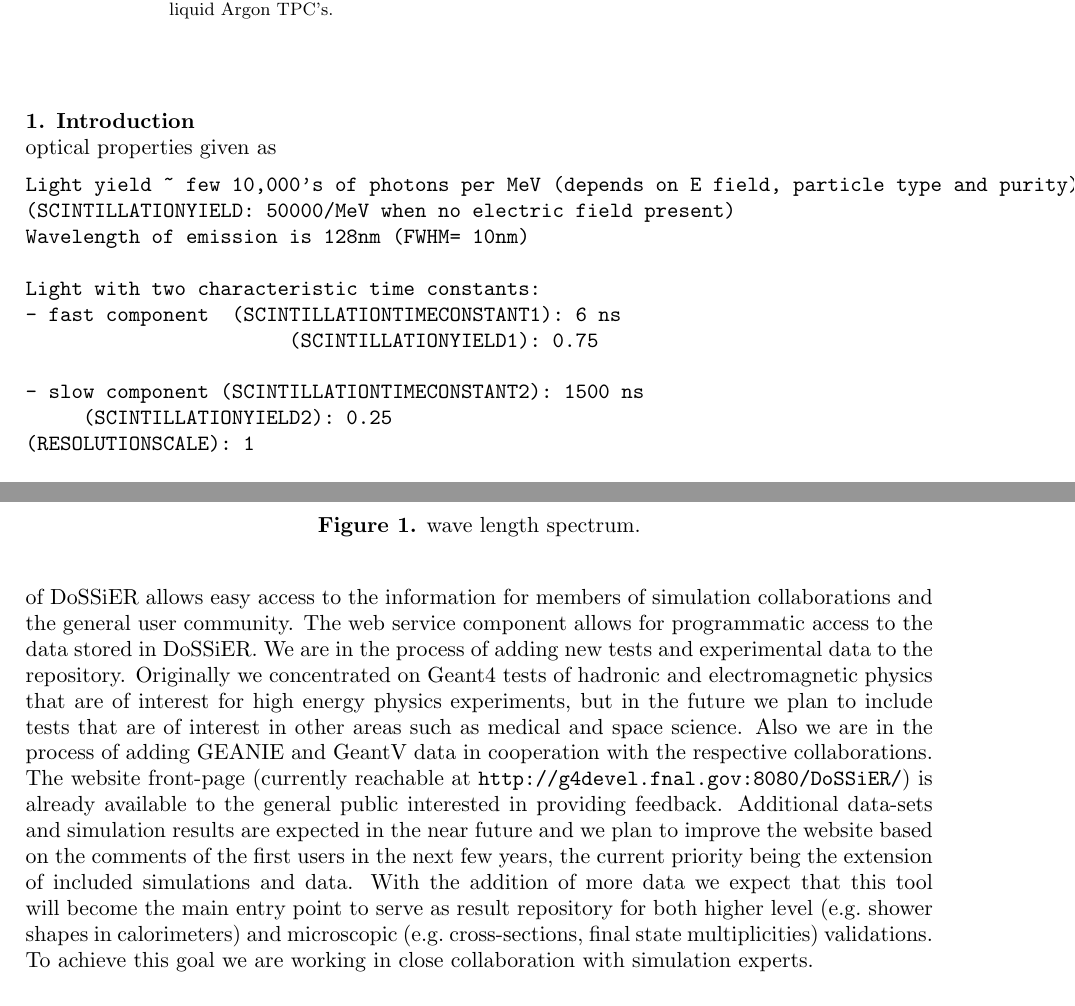
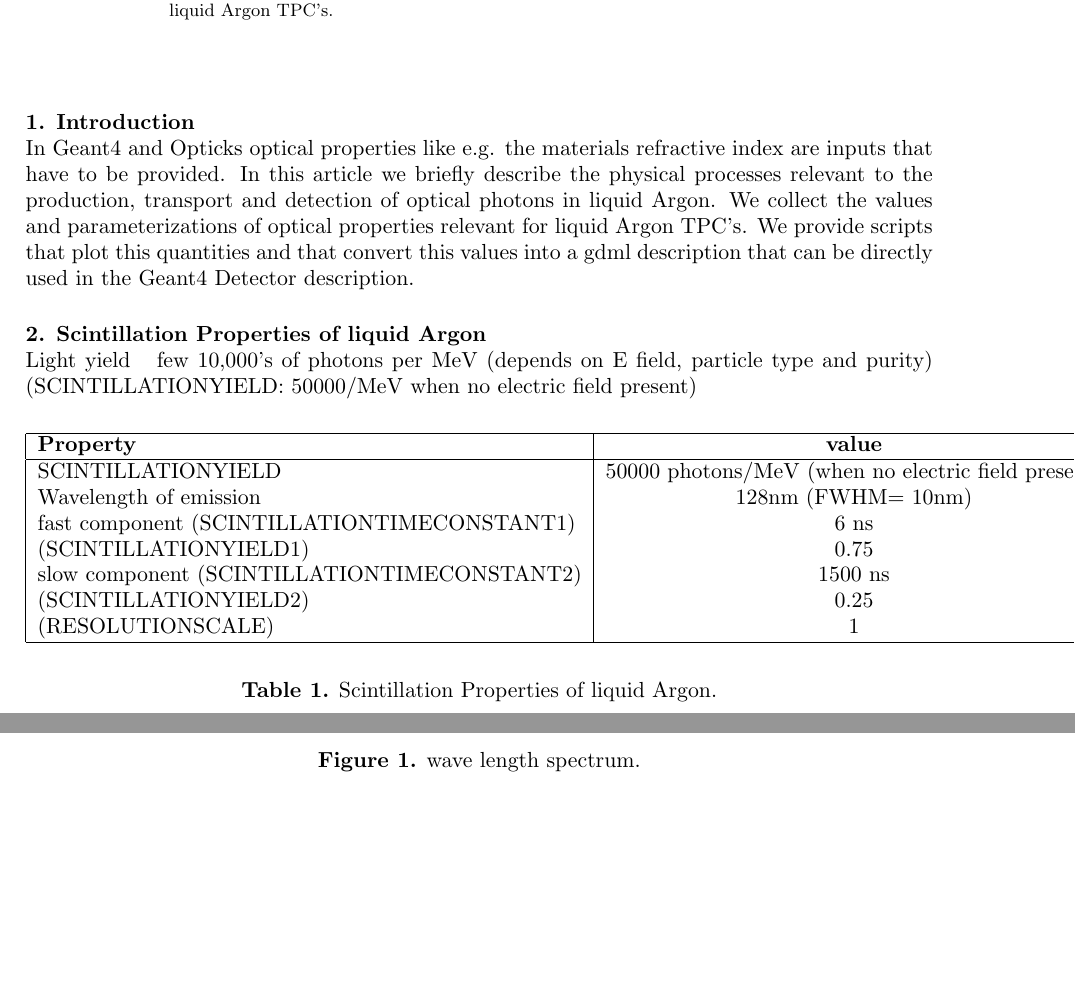
Before and after one commit to hanswenzel/LArProperties, a LaTeX document (docs/lArProp.tex): two parts of pages 1 and 2 of 2 before the commit and two parts of pages 1 and 3 of 3 after it, joined at a grey line, cut so that both start at the same text, the shorter picture padded with empty space. Compiled offline with pdfLaTeX.

Commit message:
edit docs, add gdml print to wls script

```diff
--- a/docs/lArProp.tex
+++ b/docs/lArProp.tex
@@ -4,7 +4,7 @@
 % data according to the instructions in PoSauthmanual.pdf
 \documentclass[a4paper]{jpconf}
 \usepackage{graphicx}
-
+\usepackage{epstopdf}
 \begin{document}
 
 \title{Liquid Argon optical properties to be used in Geant4 and Opticks Simulations}
@@ -23,16 +23,32 @@
 \end{abstract}
 
 \section{Introduction}
-optical properties given as
-\begin{verbatim}
-Light yield ~ few 10,000’s of photons per MeV (depends on E field, particle type and purity)
+  In Geant4 and Opticks optical properties like e.g. the materials refractive
+  index are inputs that have to be provided. In this article we briefly describe the physical processes relevant to the
+  production, transport and detection of optical photons in liquid Argon. We collect the
+  values and parameterizations of optical properties relevant for liquid Argon TPC's. We provide scripts that plot this quantities and that convert this values
+  into a gdml description that can be directly used in the Geant4 Detector description.
+
+  \section{Scintillation Properties of liquid Argon}
+  Light yield ~ few 10,000’s of photons per MeV (depends on E field, particle type and purity)
 (SCINTILLATIONYIELD: 50000/MeV when no electric field present)
-Wavelength of emission is 128nm (FWHM= 10nm)
+  \begin{table}[h!]
+  \begin{center}
+    \label{tab:table1}
+    \begin{tabular}{|l|c|} % <-- Alignments: 1st column left, 2nd middle and 3rd right, with vertical lines in between
+      \hline
+      \textbf{Property} &       \textbf{value}\\
+      \hline
+      SCINTILLATIONYIELD & 50000 photons/MeV (when no electric field present)\\
+      Wavelength of emission &  128nm (FWHM= 10nm)\\
+      fast component  (SCINTILLATIONTIMECONSTANT1)& 6 ns\\
+      (SCINTILLATIONYIELD1)& 0.75 \\
+      slow component (SCINTILLATIONTIMECONSTANT2)& 1500 ns \\
+      (SCINTILLATIONYIELD2)& 0.25\\
+      (RESOLUTIONSCALE)& 1\\
+      \hline
+    \end{tabular}
+  \end{center}
+  \caption{Scintillation Properties of liquid Argon.}
+  \end{table}
 
-Light with two characteristic time constants:
-- fast component  (SCINTILLATIONTIMECONSTANT1): 6 ns
-  	     	              (SCINTILLATIONYIELD1): 0.75
-
-- slow component (SCINTILLATIONTIMECONSTANT2): 1500 ns
-				 (SCINTILLATIONYIELD2): 0.25
-(RESOLUTIONSCALE): 1
@@ -44,6 +63,5 @@
 Argon is highly transparent to its own scintillation light. (ABSLENGTH)
   >1.1 m (ArXiv:1511.07725)
-Rayleigh scattering length (RAYLEIGH): 90 cm (M. Babicz et al 2020 JINST 15 P09009)
+  \subsection{Rayleigh Scattering length of liquid Argon}
+  Rayleigh scattering length (RAYLEIGH): 90 cm (M. Babicz et al 2020 JINST 15 P09009)
                                                                 55+/- 5 cm (ArXiv:1502.04213)
-
-\end{verbatim}
@@ -62,25 +78,3 @@
 
 
 \section{Conclusions and Outlook}
-DoSSiER provides a repository to collect and organize validation and regression test results and
-the experimental data used for physics validation tests. The  web application component of DoSSiER allows easy access
-to the information for members of simulation collaborations and the general user community.
-The  web service component allows for programmatic access to the data
-stored in DoSSiER.\@
-We are in the process of adding new tests and experimental data to the repository.
-Originally we concentrated on Geant4 tests of hadronic and electromagnetic physics that are of interest for high energy physics
-experiments, but in the future we plan to include tests that are of interest in other areas such as medical and space science. Also
-we are in the process of adding GEANIE and GeantV data in cooperation with the respective collaborations.
-The website front-page (currently reachable at
-\verb"http://g4devel.fnal.gov:8080/DoSSiER/") is already available to
-the general public interested in providing feedback.
-Additional data-sets and simulation results are
-expected in the near future and we plan to improve the website
-based on the comments of the first users in the next few years, the
-current priority being the extension of included simulations and data.
-With the
-addition of more data we expect that this tool will become the
-main entry point to serve as result repository for both higher level
-(e.g.\@ shower shapes in calorimeters) and microscopic (e.g.\@
-cross-sections, final state multiplicities) validations. To achieve this
-goal we are working in close collaboration with simulation experts.
```
Also changed, not shown: docs/lArProp.pdf, docs/lArProp.tex (24 more changed lines), 1 other file.
